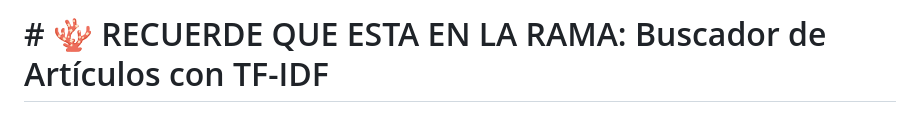
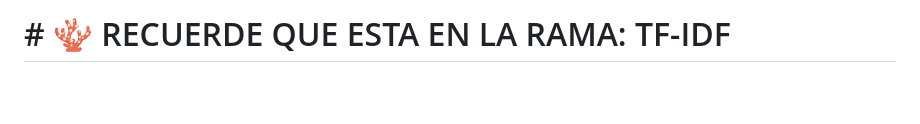
Before and after one commit to Landrea28/DesarrolloDeAplicacionesConIA-2026-1-, a Markdown page: README.md, the part around the change. GitHub-like rendering; blank space fills up the shorter version.

Commit message:
fix: readme

```diff
--- a/README.md
+++ b/README.md
@@ -1,4 +1,4 @@
-# # 🪸 RECUERDE QUE ESTA EN LA RAMA: Buscador de Artículos con TF-IDF
+# # 🪸 RECUERDE QUE ESTA EN LA RAMA: TF-IDF
 ## Rama "main": https://github.com/Landrea28/DesarrolloDeAplicacionesConIA-2026-1-/tree/main?tab=readme-ov-file
 
 Este proyecto implementa un motor de búsqueda básico en Python utilizando el algoritmo **TF-IDF (Term Frequency - Inverse Document Frequency)**. Su propósito es encontrar los artículos o reglamentos académicos más relevantes dentro de una colección de documentos, basándose en una consulta de texto proporcionada por el usuario.
```
